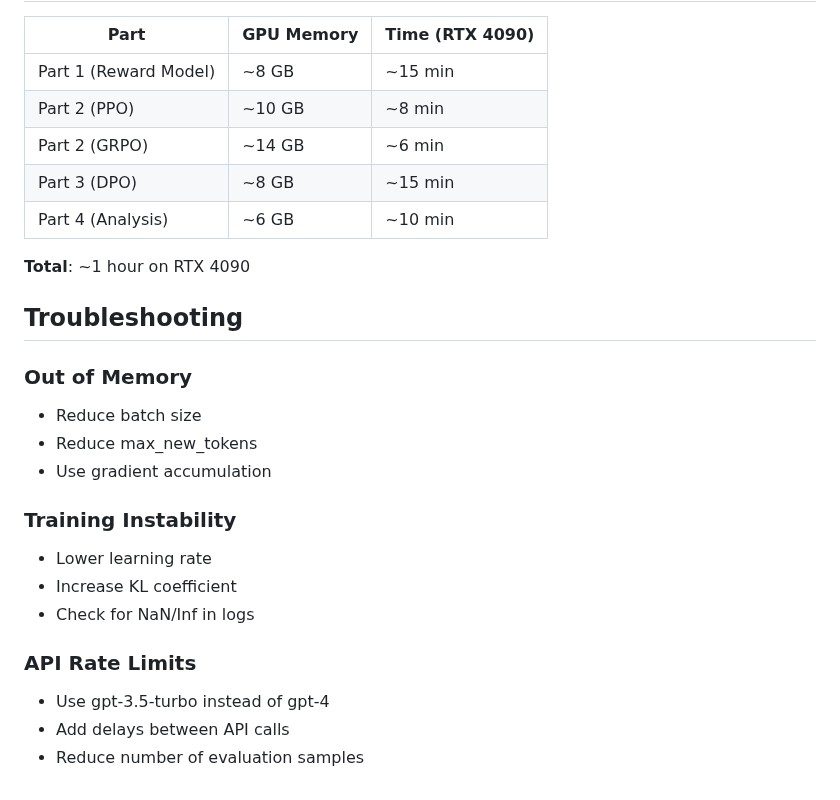
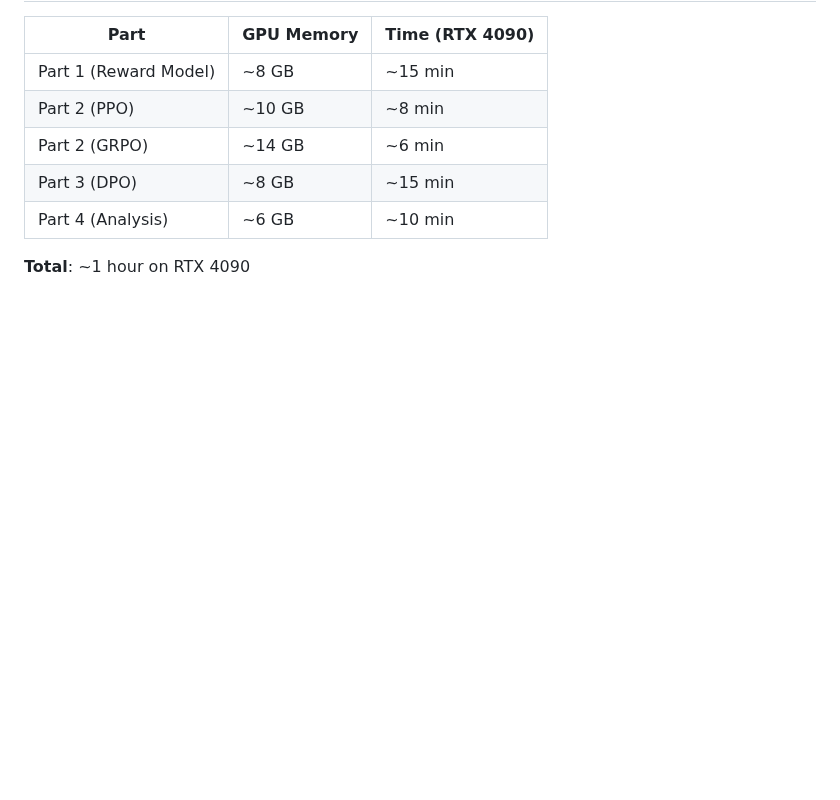
Before and after one commit to rogerhe13/LLM3_RL, a Markdown page: README.md, the part around the change. GitHub-like rendering; blank space fills up the shorter version.

```diff
--- a/README.md
+++ b/README.md
@@ -272,20 +272,3 @@ See `ANALYSIS.md` for detailed analysis.
 | Part 4 (Analysis) | ~6 GB | ~10 min |
 
 **Total**: ~1 hour on RTX 4090
-
-## Troubleshooting
-
-### Out of Memory
-- Reduce batch size
-- Reduce max_new_tokens
-- Use gradient accumulation
-
-### Training Instability
-- Lower learning rate
-- Increase KL coefficient
-- Check for NaN/Inf in logs
-
-### API Rate Limits
-- Use gpt-3.5-turbo instead of gpt-4
-- Add delays between API calls
-- Reduce number of evaluation samples
```
